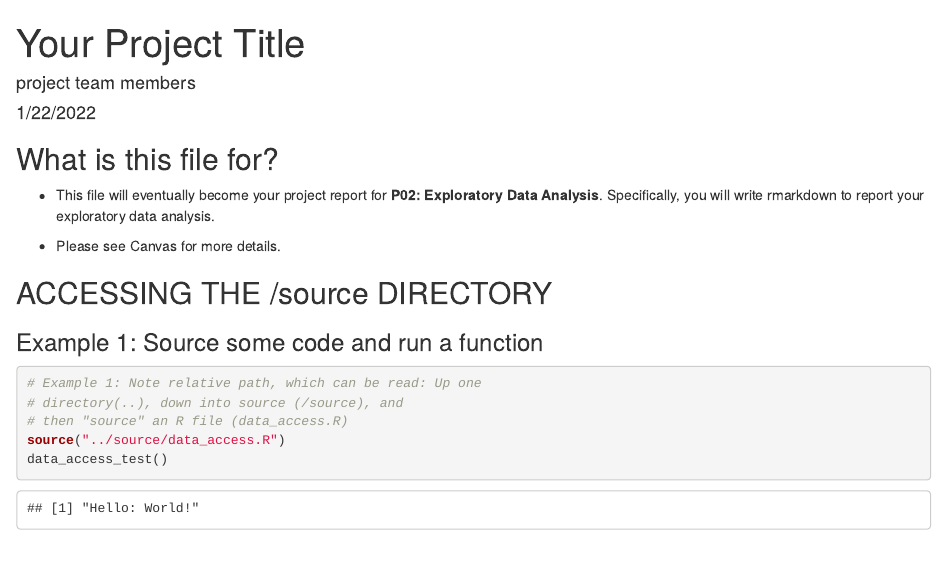
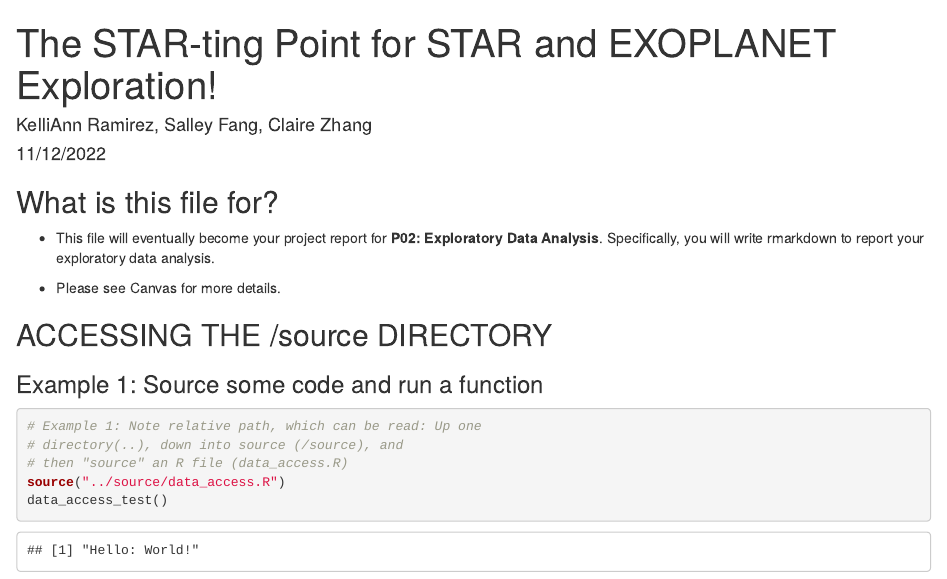
Before and after one commit to info201a-au2022/project-group-7-section-ag, an R Markdown document (docs/index.Rmd): the page in a window 1100 px wide, from its top. Rendered offline with R 4.5, knitr and Pandoc, with nearby package versions.

Commit message:
heading changed

```diff
--- a/docs/index.Rmd
+++ b/docs/index.Rmd
@@ -1,7 +1,7 @@
 ---
-title: "Your Project Title"
-author: "project team members"
-date: "1/22/2022"
+title: "The STAR-ting Point for STAR and EXOPLANET Exploration!"
+author: "KelliAnn Ramirez, Salley Fang, Claire Zhang"
+date: "11/12/2022"
 output: html_document
 ---
 
```
